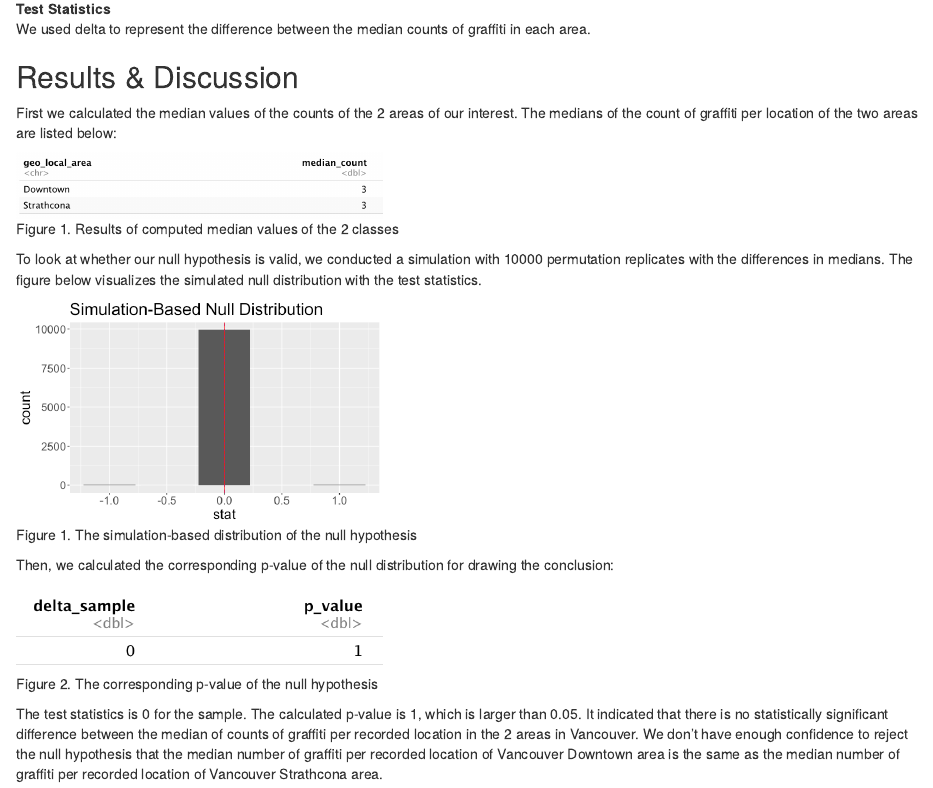
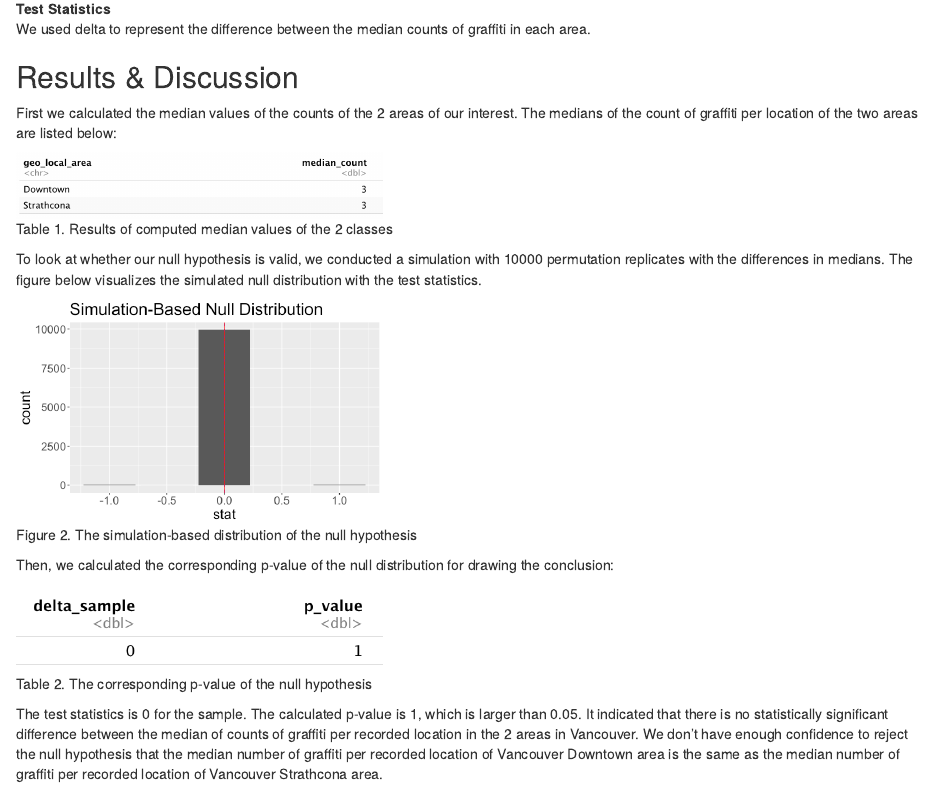
Before and after one commit to shoebillm/DSCI_522_Group_34, an R Markdown document (doc/report.Rmd): the page in a window 1100 px wide, from 1540 px down. Rendered offline with R 4.5, knitr and Pandoc, with nearby package versions.

Commit message:
Fixed figure and table titles

````diff
--- a/doc/report.Rmd
+++ b/doc/report.Rmd
@@ -84,19 +84,19 @@ We used delta to represent the difference between the median counts of graffiti
 First we calculated the median values of the counts of the 2 areas of our interest.
 The medians of the count of graffiti per location of the two areas are listed below:
 
-```{r median value of the 2 classes, echo=FALSE, fig.cap="Figure 1. Results of computed median values of the 2 classes", out.width = '40%'}
+```{r median value of the 2 classes, echo=FALSE, fig.cap="Table 1. Results of computed median values of the 2 classes", out.width = '40%'}
 knitr::include_graphics("../results/table1.png")
 ```
 
 To look at whether our null hypothesis is valid, we conducted a simulation with 10000 permutation replicates with the differences in medians. The figure below visualizes the simulated null distribution with the test statistics.
 
-```{r null-distributions, echo=FALSE, fig.cap="Figure 1. The simulation-based distribution of the null hypothesis", out.width = '40%'}
+```{r null-distributions, echo=FALSE, fig.cap="Figure 2. The simulation-based distribution of the null hypothesis", out.width = '40%'}
 knitr::include_graphics("../results/analysis.png")
 ```
 
 Then, we calculated the corresponding p-value of the null distribution for drawing the conclusion:
 
-```{r p-values, echo=FALSE, fig.cap="Figure 2. The corresponding p-value of the null hypothesis", out.width = '40%'}
+```{r p-values, echo=FALSE, fig.cap="Table 2. The corresponding p-value of the null hypothesis", out.width = '40%'}
 knitr::include_graphics("../results/table2.png")
 ```
 
````
Also changed, not shown: doc/report.html, doc/report.md.
